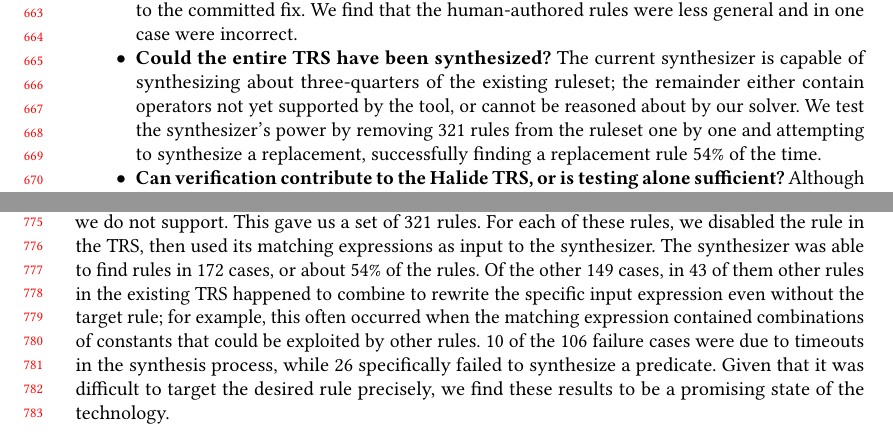
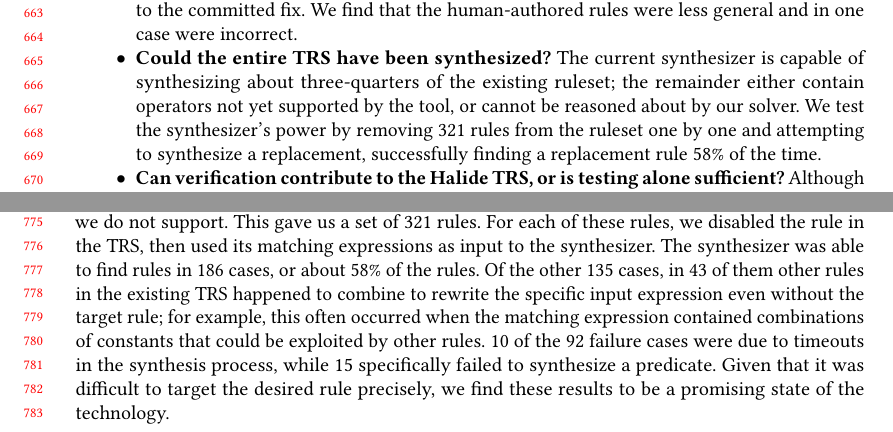
Before and after one commit to jn80842/synthsimplifierpaper, a LaTeX paper (main.tex): two parts of pages 14 and 16 of 24, joined at a grey line, cut so that both start at the same text. Compiled offline with pdfLaTeX.

Commit message:
Update numbers

```diff
--- a/main.tex
+++ b/main.tex
@@ -1127,7 +1127,7 @@
 % (1186-367)/1186
 \newcommand{\PercentPossibleToSynth}{69\%}
 \newcommand{\NumRulesInCorrectnessExperiment}{321}
-\newcommand{\PercentRulesResynthesized}{54\%}
+\newcommand{\PercentRulesResynthesized}{58\%}
 
 In evaluating the benefits of the verifier and synthesizer, we answer the following questions:
 
@@ -1208,7 +1208,7 @@
 
 Given the space of possible rewrites explored by the synthesizer, we believe that it can currently produce at most \PercentPossibleToSynth{} of rules that exist in the current TRS. The obstacles to synthesizing all human-written rules include (i)~the inability to automatically verify some rules or preconditions (see Question 3 above); (ii)~lack of support for some operators in our synthesizer.
 
-We tested the synthesizer's ability to recreate the original ruleset in the following experiment. We instrumented the ruleset to associate expressions from compilations of Halide's correctness test suite with individual rules invoked when those expressions are rewritten. We gathered a set of rules for which we had at least three expressions that matched the rule, and filtered out those rules that are out of scope for the current synthesizer, because their right-hand sides contain operators we do not support. This gave us a set of \NumRulesInCorrectnessExperiment{} rules. For each of these rules, we disabled the rule in the TRS, then used its matching expressions as input to the synthesizer. The synthesizer was able to find rules in 172 cases, or about \PercentRulesResynthesized{} of the rules. Of the other 149 cases, in 43 of them other rules in the existing TRS happened to combine to rewrite the specific input expression even without the target rule; for example, this often occurred when the matching expression contained combinations of constants that could be exploited by other rules. 10 of the 106 failure cases were due to timeouts in the synthesis process, while 26 specifically failed to synthesize a predicate. Given that it was difficult to target the desired rule precisely, we find these results to be a promising state of the technology.
+We tested the synthesizer's ability to recreate the original ruleset in the following experiment. We instrumented the ruleset to associate expressions from compilations of Halide's correctness test suite with individual rules invoked when those expressions are rewritten. We gathered a set of rules for which we had at least three expressions that matched the rule, and filtered out those rules that are out of scope for the current synthesizer, because their right-hand sides contain operators we do not support. This gave us a set of \NumRulesInCorrectnessExperiment{} rules. For each of these rules, we disabled the rule in the TRS, then used its matching expressions as input to the synthesizer. The synthesizer was able to find rules in 186 cases, or about \PercentRulesResynthesized{} of the rules. Of the other 135 cases, in 43 of them other rules in the existing TRS happened to combine to rewrite the specific input expression even without the target rule; for example, this often occurred when the matching expression contained combinations of constants that could be exploited by other rules. 10 of the 92 failure cases were due to timeouts in the synthesis process, while 15 specifically failed to synthesize a predicate. Given that it was difficult to target the desired rule precisely, we find these results to be a promising state of the technology.
 
 
 \subsection{Practical Uses of the Synthesizer and Verifier}
```
